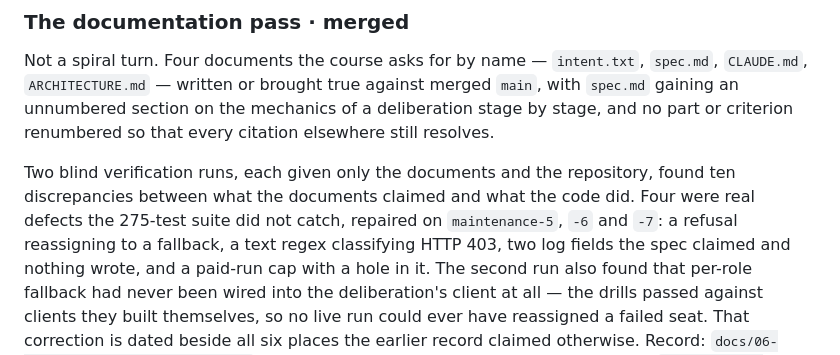
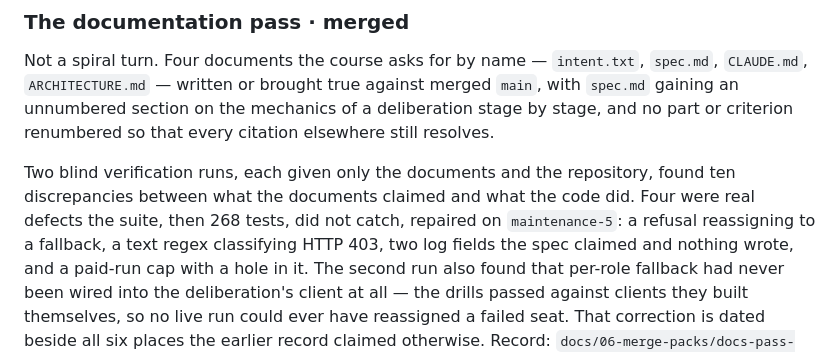
Before and after one commit to ShaharAviram1/Tribunal, a Markdown page: ROADMAP.md, the part around the change. Rendered like a GitHub page.

Commit message:
True the pass paragraph's two numbers
The suite that missed the four defects held 268 tests; 275 counts
the drills added to catch them. And the four listed were repaired
on maintenance-5 alone; six wired the fallback and seven carried
its own rulings, as the surrounding sentences already say.

Co-Authored-By: Claude Fable 5 <noreply@anthropic.com>
Claude-Session: https://claude.ai/code/session_01FbDenWWyLPJrPFKQrNyRjT

```diff
--- a/ROADMAP.md
+++ b/ROADMAP.md
@@ -90,7 +90,7 @@ criterion renumbered so that every citation elsewhere still resolves.
 
 Two blind verification runs, each given only the documents and the repository, found ten
 discrepancies between what the documents claimed and what the code did. Four were real defects the
-275-test suite did not catch, repaired on `maintenance-5`, `-6` and `-7`: a refusal reassigning to
+suite, then 268 tests, did not catch, repaired on `maintenance-5`: a refusal reassigning to
 a fallback, a text regex classifying HTTP 403, two log fields the spec claimed and nothing wrote,
 and a paid-run cap with a hole in it. The second run also found that per-role fallback had never
 been wired into the deliberation's client at all — the drills passed against clients they built
```
